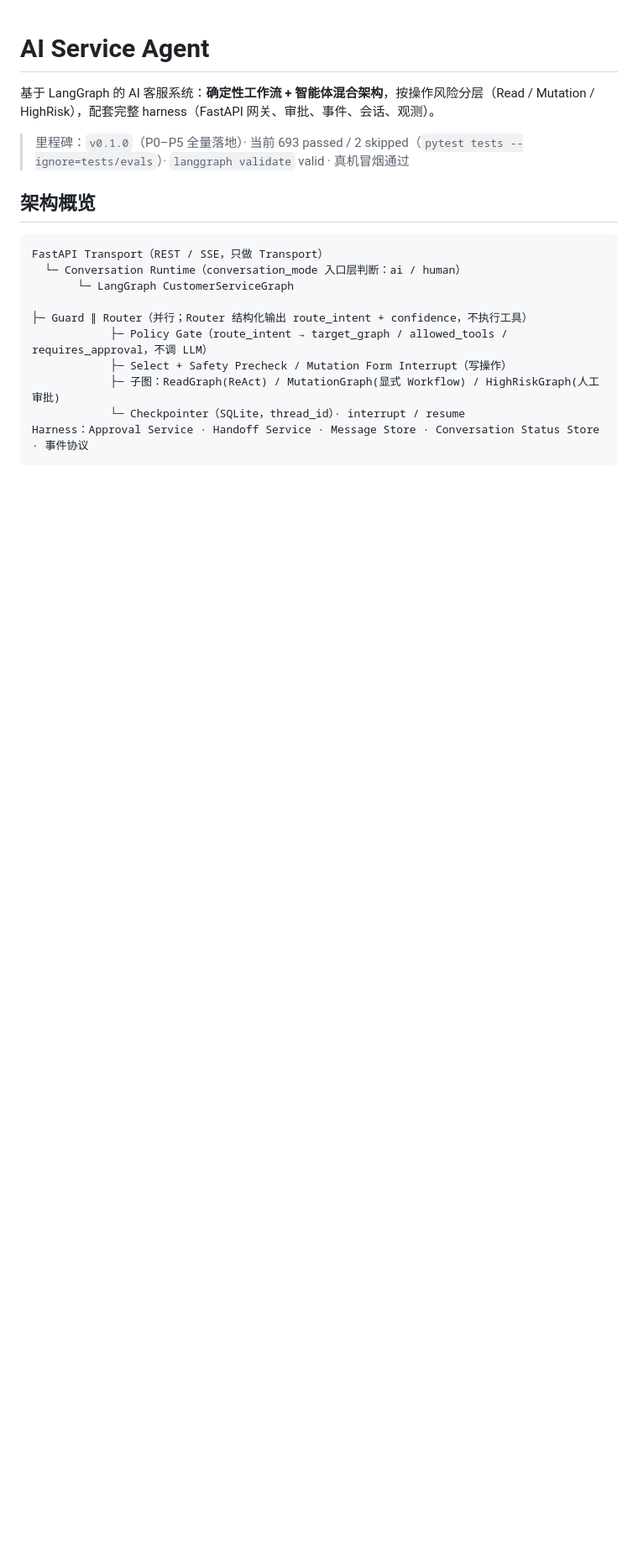
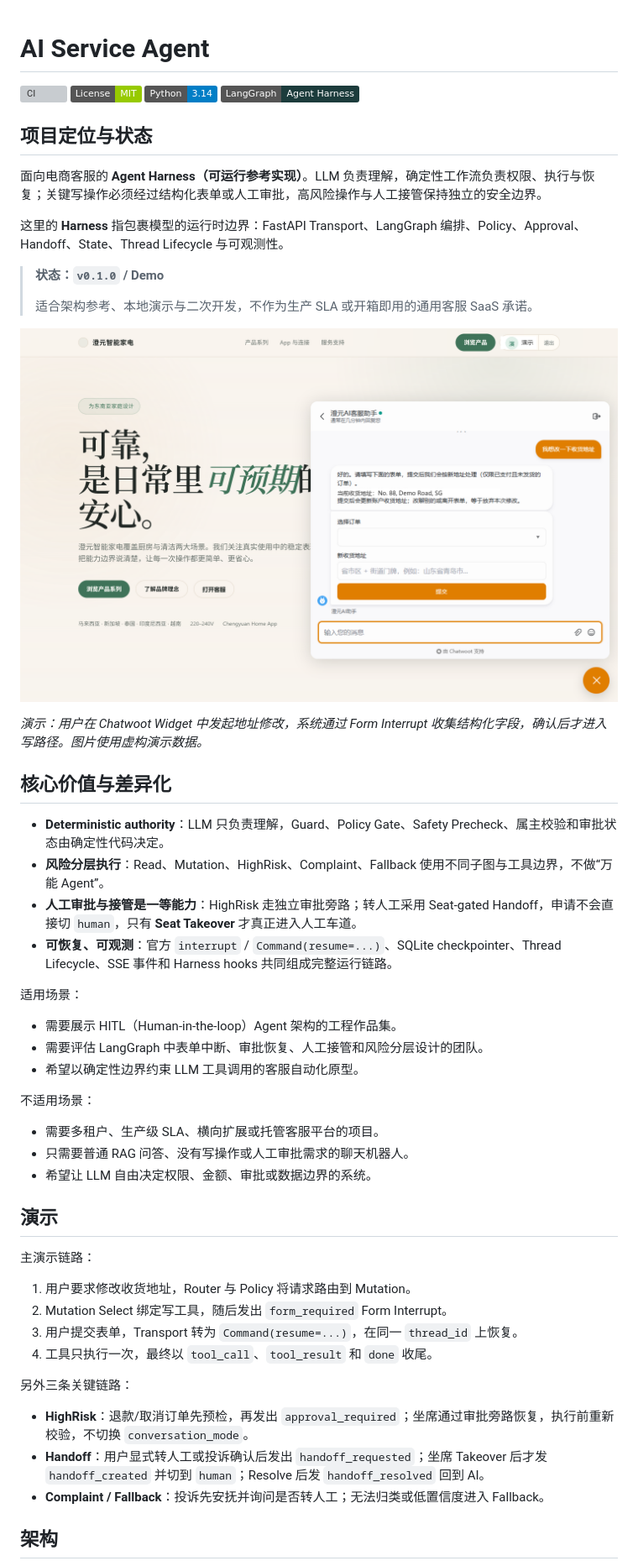
Before and after one commit to wlyqiqi/ai-service-agent-root, a Markdown page: README.md, the part around one of its changes. Shown at 84% size. Drawn GitHub-style; pictures changed too: docs/assets/readme/demo-form.png (added); badges without logos; blank space fills up the shorter version; grey boxes are pictures that could not be loaded.

````diff
--- a/README.md
+++ b/README.md
@@ -1,18 +1,57 @@
 # AI Service Agent
 
-基于 LangGraph 的 AI 客服系统：**确定性工作流 + 智能体混合架构**，按操作风险分层（Read / Mutation / HighRisk），配套完整 harness（FastAPI 网关、审批、事件、会话、观测）。
+[![CI](https://github.com/wlyqiqi/ai-service-agent-root/actions/workflows/ci.yml/badge.svg)](https://github.com/wlyqiqi/ai-service-agent-root/actions/workflows/ci.yml)
+[![License: MIT](https://img.shields.io/badge/License-MIT-green.svg)](LICENSE)
+[![Python 3.14](https://img.shields.io/badge/Python-3.14-blue.svg)](https://www.python.org/downloads/)
+[![LangGraph](https://img.shields.io/badge/LangGraph-Agent%20Harness-1C3C3C.svg)](https://www.langchain.com/langgraph)
 
-> 里程碑：`v0.1.0`（P0–P5 全量落地）· 当前 693 passed / 2 skipped（`pytest tests --ignore=tests/evals`）· `langgraph validate` valid · 真机冒烟通过
+## 项目定位与状态
 
-## 架构概览
+面向电商客服的 **Agent Harness（可运行参考实现）**。LLM 负责理解，确定性工作流负责权限、执行与恢复；关键写操作必须经过结构化表单或人工审批，高风险操作与人工接管保持独立的安全边界。
 
-```
-FastAPI Transport（REST / SSE，只做 Transport）
-  └─ Conversation Runtime（conversation_mode 入口层判断：ai / human）
-       └─ LangGraph CustomerServiceGraph
-            ├─ Guard ∥ Router（并行；Router 结构化输出 route_intent + confidence，不执行工具）
-            ├─ Policy Gate（route_intent → target_graph / allowed_tools / requires_approval，不调 LLM）
-            ├─ Select + Safety Precheck / Mutation Form Interrupt（写操作）
-            ├─ 子图：ReadGraph(ReAct) / MutationGraph(显式 Workflow) / HighRiskGraph(人工审批)
-            └─ Checkpointer（SQLite，thread_id）· interrupt / resume
-Harness：Approval Service · Handoff Service · Message Store · Conversation Status Store · 事件协议
+这里的 **Harness** 指包裹模型的运行时边界：FastAPI Transport、LangGraph 编排、Policy、Approval、Handoff、State、Thread Lifecycle 与可观测性。
+
+> **状态：`v0.1.0` / Demo**
+>
+> 适合架构参考、本地演示与二次开发，不作为生产 SLA 或开箱即用的通用客服 SaaS 承诺。
+
+![Chatwoot Mutation Form 演示](docs/assets/readme/demo-form.png)
+
+_演示：用户在 Chatwoot Widget 中发起地址修改，系统通过 Form Interrupt 收集结构化字段，确认后才进入写路径。图片使用虚构演示数据。_
+
+## 核心价值与差异化
+
+- **Deterministic authority**：LLM 只负责理解，Guard、Policy Gate、Safety Precheck、属主校验和审批状态由确定性代码决定。
+- **风险分层执行**：Read、Mutation、HighRisk、Complaint、Fallback 使用不同子图与工具边界，不做“万能 Agent”。
+- **人工审批与接管是一等能力**：HighRisk 走独立审批旁路；转人工采用 Seat-gated Handoff，申请不会直接切 `human`，只有 **Seat Takeover** 才真正进入人工车道。
+- **可恢复、可观测**：官方 `interrupt` / `Command(resume=...)`、SQLite checkpointer、Thread Lifecycle、SSE 事件和 Harness hooks 共同组成完整运行链路。
+
+适用场景：
+
+- 需要展示 HITL（Human-in-the-loop）Agent 架构的工程作品集。
+- 需要评估 LangGraph 中表单中断、审批恢复、人工接管和风险分层设计的团队。
+- 希望以确定性边界约束 LLM 工具调用的客服自动化原型。
+
+不适用场景：
+
+- 需要多租户、生产级 SLA、横向扩展或托管客服平台的项目。
+- 只需要普通 RAG 问答、没有写操作或人工审批需求的聊天机器人。
+- 希望让 LLM 自由决定权限、金额、审批或数据边界的系统。
+
+## 演示
+
+主演示链路：
+
+1. 用户要求修改收货地址，Router 与 Policy 将请求路由到 Mutation。
+2. Mutation Select 绑定写工具，随后发出 `form_required` Form Interrupt。
+3. 用户提交表单，Transport 转为 `Command(resume=...)`，在同一 `thread_id` 上恢复。
+4. 工具只执行一次，最终以 `tool_call`、`tool_result` 和 `done` 收尾。
+
+另外三条关键链路：
+
+- **HighRisk**：退款/取消订单先预检，再发出 `approval_required`；坐席通过审批旁路恢复，执行前重新校验，不切换 `conversation_mode`。
+- **Handoff**：用户显式转人工或投诉确认后发出 `handoff_requested`；坐席 Takeover 后才发 `handoff_created` 并切到 `human`；Resolve 后发 `handoff_resolved` 回到 AI。
+- **Complaint / Fallback**：投诉先安抚并询问是否转人工；无法归类或低置信度进入 Fallback。
+
+## 架构
+
````
Also changed, not shown: other parts of README.md (+111 -76 lines), docs/assets/readme/architecture.png (added), 1 other file.
